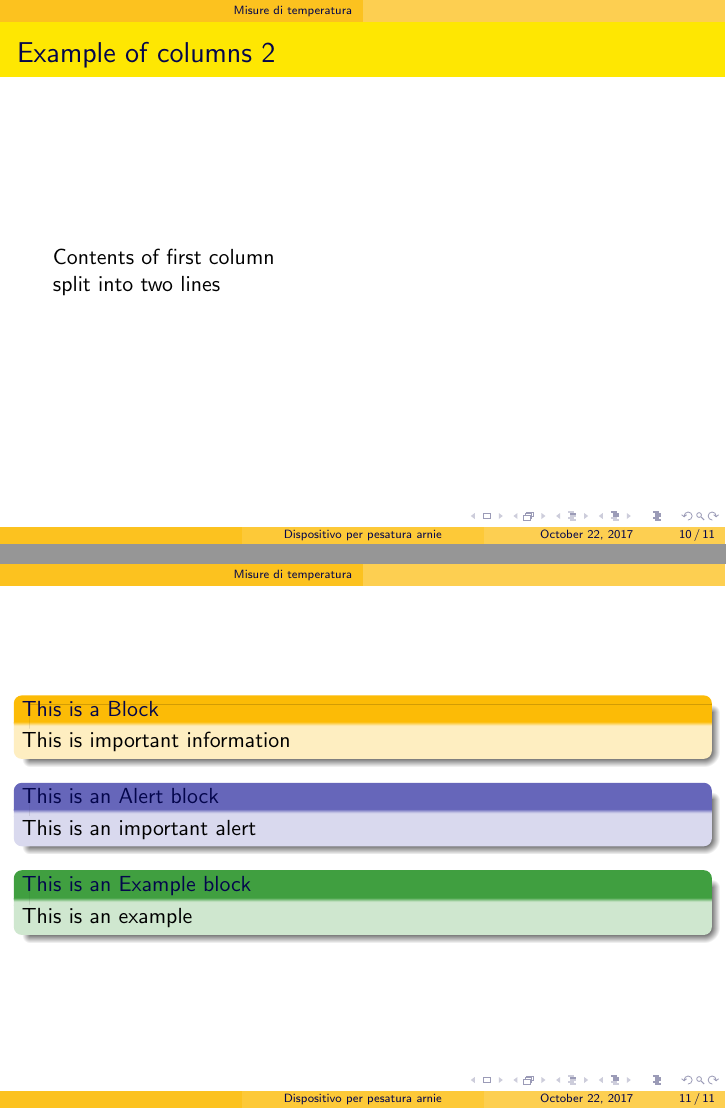
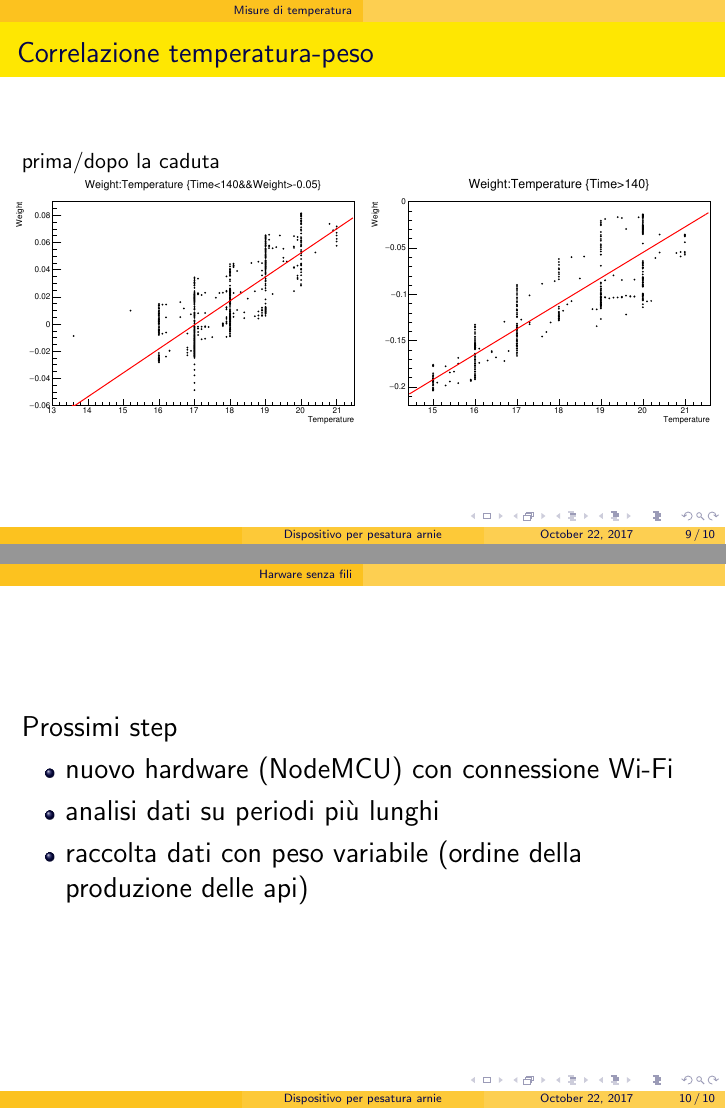
Before and after one commit to GabrieleLabanca/bee-lancia, LaTeX slides (logbook/presentazione/presentazione.tex): pages 10 and 11 of 11 before the commit and pages 9 and 10 of 10 after it, joined at a grey line. Compiled offline with pdfLaTeX.

Commit message:
Dispositivo pare funzionare, HW e SW

```diff
--- a/logbook/presentazione/presentazione.tex
+++ b/logbook/presentazione/presentazione.tex
@@ -85,49 +85,30 @@
   correlazioni tra temperatura e peso? (periodicit\`a)
   \begin{columns}[c]
     \column{.5\textwidth}
-      \includegraphics[height=5cm]{../../analisi_dati/background/171010_long_sd_temp/M_Weight}
+      \includegraphics[height=4.5cm]{../../analisi_dati/171010_long_sd_temp/M_Weight}
     \column{.5\textwidth}
-      \includegraphics[height=5cm]{../../analisi_dati/background/171010_long_sd_temp/M_Temperature}
+      \includegraphics[height=4.5cm]{../../analisi_dati/171010_long_sd_temp/M_Temperature}
    \end{columns}
 \end{frame}
 \begin{frame}{Correlazione temperatura-peso}
   prima/dopo la caduta
   \begin{columns}[c]
     \column{.5\textwidth}
-      \includegraphics[height=5cm]{../../analisi_dati/background/171010_long_sd_temp/Weight:Temperature_timed_first}
+      \includegraphics[height=4.5cm]{../../analisi_dati/171010_long_sd_temp/Weight:Temperature_timed_first}
     \column{.5\textwidth}
-      \includegraphics[height=5cm]{../../analisi_dati/background/171010_long_sd_temp/Weight:Temperature_timed_second}
+      \includegraphics[height=4.5cm]{../../analisi_dati/171010_long_sd_temp/Weight:Temperature_timed_second}
    \end{columns}
 \end{frame}
 
+\section{Harware senza fili}
+\begin{frame}
+  \Large{Prossimi step}
+  \begin{itemize}
+    \item nuovo hardware (NodeMCU) con connessione Wi-Fi
+    \item analisi dati su periodi pi\`u lunghi
+    \item raccolta dati con peso variabile (ordine della produzione delle api)
+  \end{itemize}
+\end{frame}
 
 
-
-
-\begin{frame}{Example of columns 2}
-\begin{columns}[T] % contents are top vertically aligned
-\begin{column}[T]{5cm} % each column can also be its own environment
-Contents of first column \\ split into two lines
-\end{column}
-\begin{column}[T]{5cm} % alternative top-align that's better for graphics
-\end{column}
-\end{columns}
-\end{frame}
-
-\begin{frame}
-
-\begin{block}{This is a Block}
-This is important information
-\end{block}
-
-\begin{alertblock}{This is an Alert block}
-This is an important alert
-\end{alertblock}
-
-\begin{exampleblock}{This is an Example block}
-This is an example
-\end{exampleblock}
-
-\end{frame}
-
 \end{document}
```
Also changed, not shown: logbook/log.txt (+10 -0 lines), analisi_dati/171010_long_sd_temp/Weight:Temperature_timed_first.pdf, analisi_dati/171010_long_sd_temp/Weight:Temperature_timed_second.pdf, logbook/presentazione/presentazione.pdf, logbook/schematiche/immagini/HX711_Fritzing.JPG (added), logbook/schematiche/immagini/NodeMCU.png (added), 16 other files.
